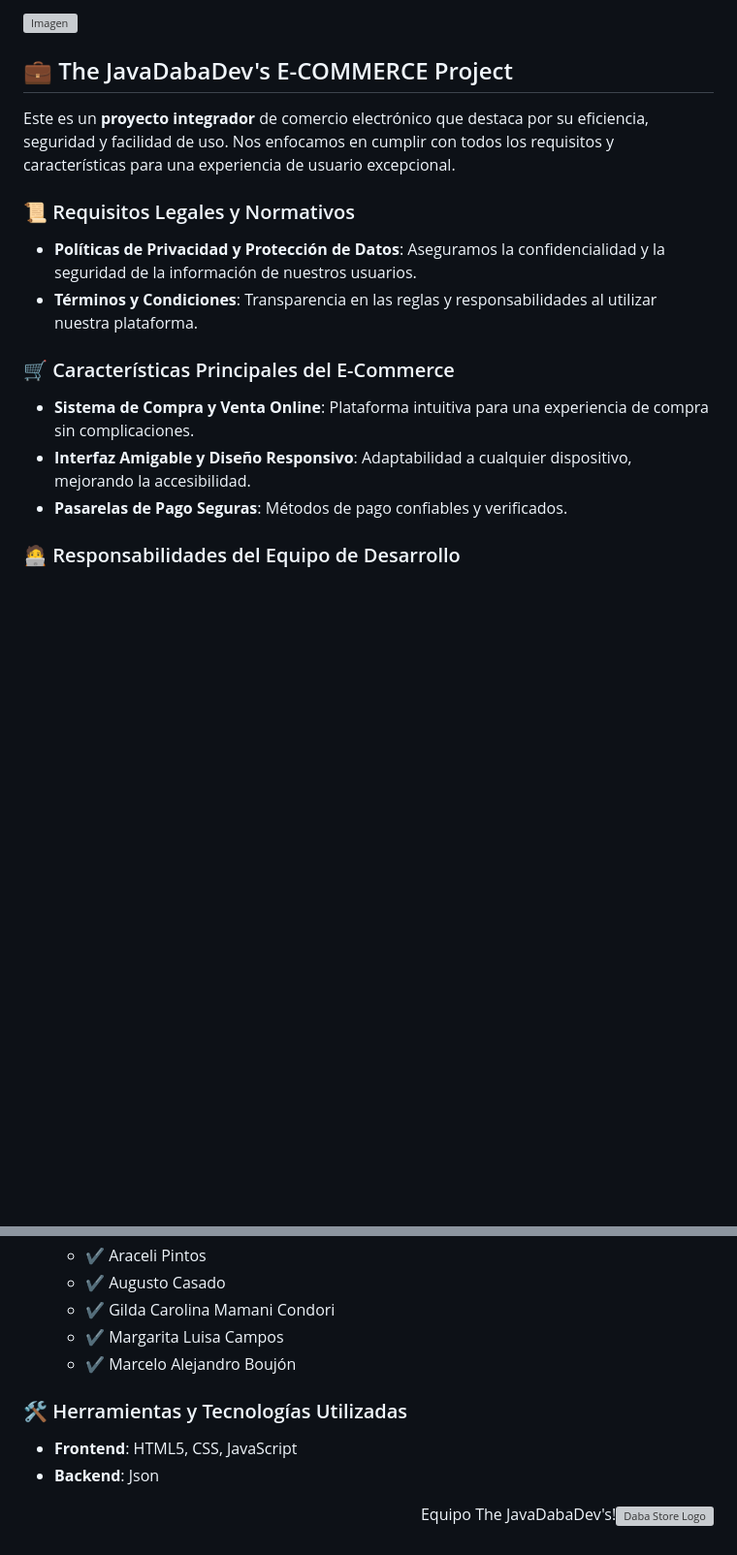
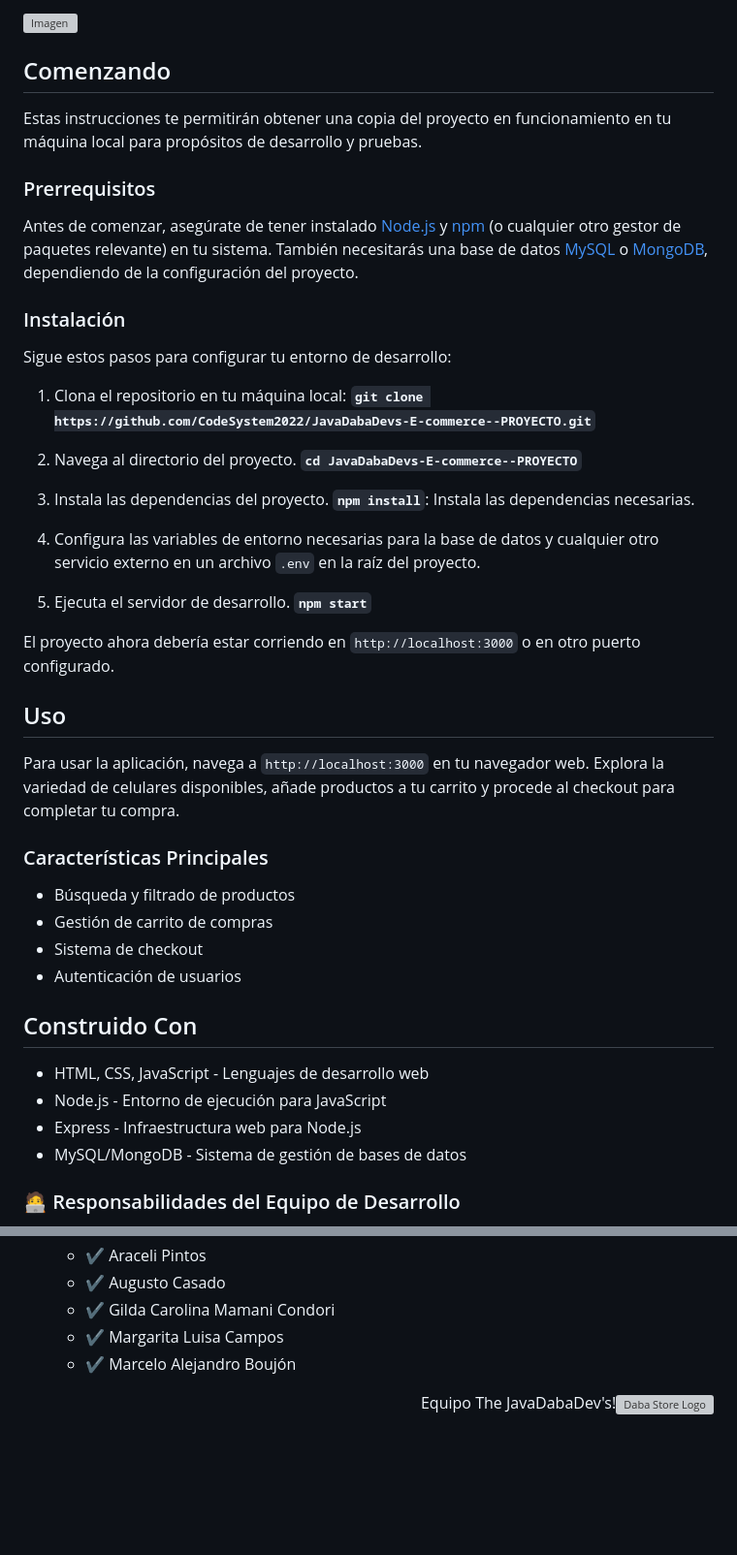
Before and after one commit to CodeSystem2022/JavaDabaDevs-E-commerce--PROYECTO, a Markdown page: README.md, 2 parts joined by grey strips. Shown: that part at 97% size. Rendered like a GitHub page; blank space fills up the shorter version; grey boxes are pictures that could not be loaded.

```diff
--- a/README.md
+++ b/README.md
@@ -16,20 +16,52 @@ Bienvenido a **Dabastore**, la plataforma de e-commerce diseñada por el equipo
   <img src="https://img001.prntscr.com/file/img001/VB56WJkxQAqtD_NkO9XYcw.png" alt="Imagen">
 </div>
 
-## :briefcase: The JavaDabaDev's E-COMMERCE Project
+## Comenzando
 
-Este es un **proyecto integrador** de comercio electrónico que destaca por su eficiencia, seguridad y facilidad de uso. Nos enfocamos en cumplir con todos los requisitos y características para una experiencia de usuario excepcional.
+Estas instrucciones te permitirán obtener una copia del proyecto en funcionamiento en tu máquina local para propósitos de desarrollo y pruebas.
 
-### 📜 Requisitos Legales y Normativos
+### Prerrequisitos
 
-- **Políticas de Privacidad y Protección de Datos**: Aseguramos la confidencialidad y la seguridad de la información de nuestros usuarios.
-- **Términos y Condiciones**: Transparencia en las reglas y responsabilidades al utilizar nuestra plataforma.
+Antes de comenzar, asegúrate de tener instalado [Node.js](https://nodejs.org/) y [npm](https://www.npmjs.com/) (o cualquier otro gestor de paquetes relevante) en tu sistema. También necesitarás una base de datos [MySQL](https://www.mysql.com/) o [MongoDB](https://www.mongodb.com/), dependiendo de la configuración del proyecto.
 
-### 🛒 Características Principales del E-Commerce
+### Instalación
 
-- **Sistema de Compra y Venta Online**: Plataforma intuitiva para una experiencia de compra sin complicaciones.
-- **Interfaz Amigable y Diseño Responsivo**: Adaptabilidad a cualquier dispositivo, mejorando la accesibilidad.
-- **Pasarelas de Pago Seguras**: Métodos de pago confiables y verificados.
+Sigue estos pasos para configurar tu entorno de desarrollo:
+
+1. Clona el repositorio en tu máquina local:
+**`git clone https://github.com/CodeSystem2022/JavaDabaDevs-E-commerce--PROYECTO.git`**
+
+2. Navega al directorio del proyecto.
+**`cd JavaDabaDevs-E-commerce--PROYECTO`**
+
+3. Instala las dependencias del proyecto.
+**`npm install`**: Instala las dependencias necesarias.
+
+4. Configura las variables de entorno necesarias para la base de datos y cualquier otro servicio externo en un archivo `.env` en la raíz del proyecto.
+
+5. Ejecuta el servidor de desarrollo.
+**`npm start`**
+
+El proyecto ahora debería estar corriendo en `http://localhost:3000` o en otro puerto configurado.
+
+## Uso
+
+Para usar la aplicación, navega a `http://localhost:3000` en tu navegador web. Explora la variedad de celulares disponibles, añade productos a tu carrito y procede al checkout para completar tu compra.
+### Características Principales
+
+- Búsqueda y filtrado de productos
+- Gestión de carrito de compras
+- Sistema de checkout
+- Autenticación de usuarios
+
+## Construido Con
+
+- HTML, CSS, JavaScript - Lenguajes de desarrollo web
+- Node.js - Entorno de ejecución para JavaScript
+- Express - Infraestructura web para Node.js
+- MySQL/MongoDB - Sistema de gestión de bases de datos
+
+
 
 ### 🧑‍💻 Responsabilidades del Equipo de Desarrollo
 
@@ -44,12 +76,6 @@ Este es un **proyecto integrador** de comercio electrónico que destaca por su e
     - :heavy_check_mark: Margarita Luisa Campos
     - :heavy_check_mark: Marcelo Alejandro Boujón
 
-
-### :hammer_and_wrench: Herramientas y Tecnologías Utilizadas
-
-- **Frontend**: HTML5, CSS, JavaScript
-- **Backend**: Json
-
 <p align="right">
 Equipo The JavaDabaDev's!<img src="https://i.ibb.co/sKtD6Jw/crop-jdevs.png" width="150" height="150" alt="Daba Store Logo">
 </p>
```
